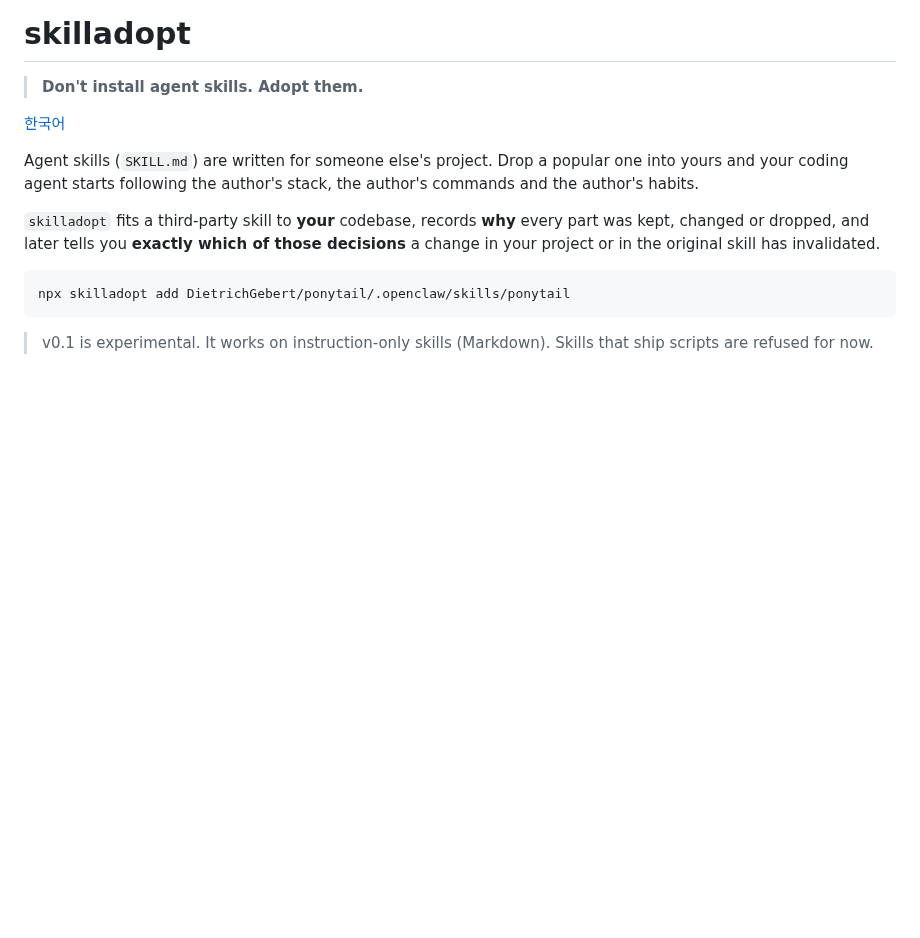
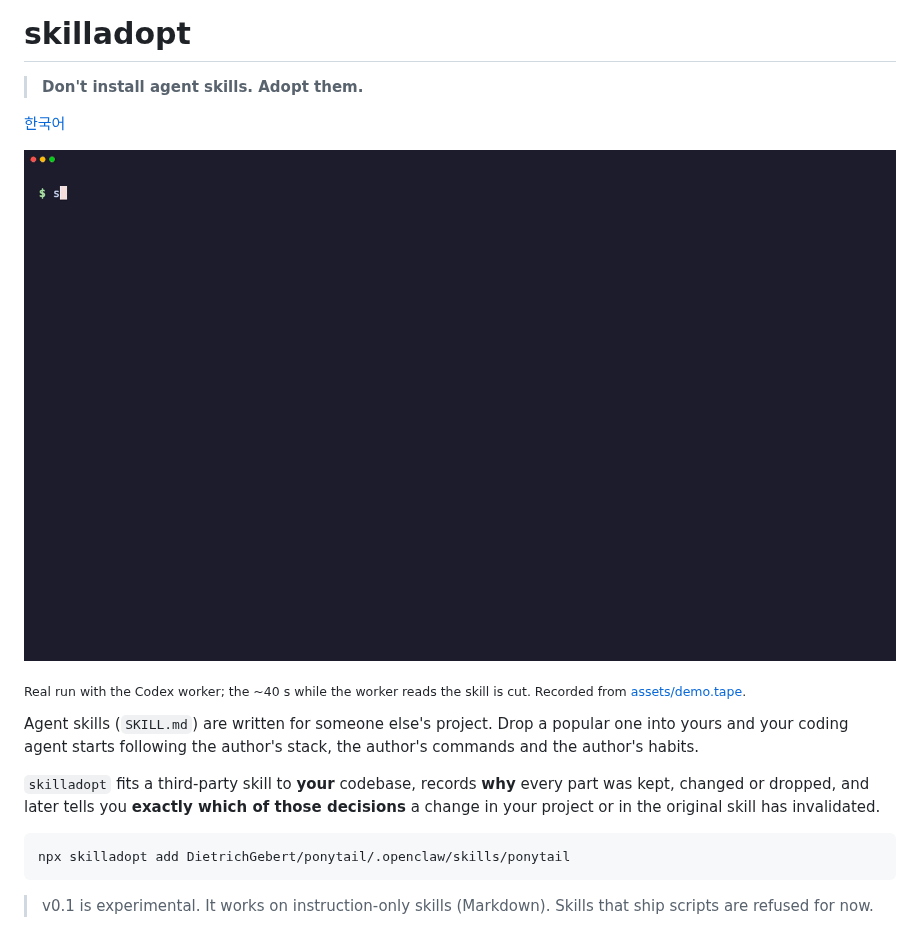
Before and after one commit to kks0488/skilladopt, a Markdown page: README.md, the part around the change. Drawn GitHub-style; pictures changed too: assets/demo.gif (added); blank space fills up the shorter version.

```diff
--- a/README.md
+++ b/README.md
@@ -3,6 +3,10 @@
 > **Don't install agent skills. Adopt them.**
 
 [한국어](README.ko.md)
+
+![skilladopt demo: adopt ponytail, then a teammate changes the test script and adds a rule, and impact points at exactly what to re-check](assets/demo.gif)
+
+<sub>Real run with the Codex worker; the ~40 s while the worker reads the skill is cut. Recorded from <a href="assets/demo.tape">assets/demo.tape</a>.</sub>
 
 Agent skills (`SKILL.md`) are written for someone else's project. Drop a popular one into yours and
 your coding agent starts following the author's stack, the author's commands and the author's habits.
```
Also changed, not shown: README.ko.md (+4 -0 lines), 3 other files.
